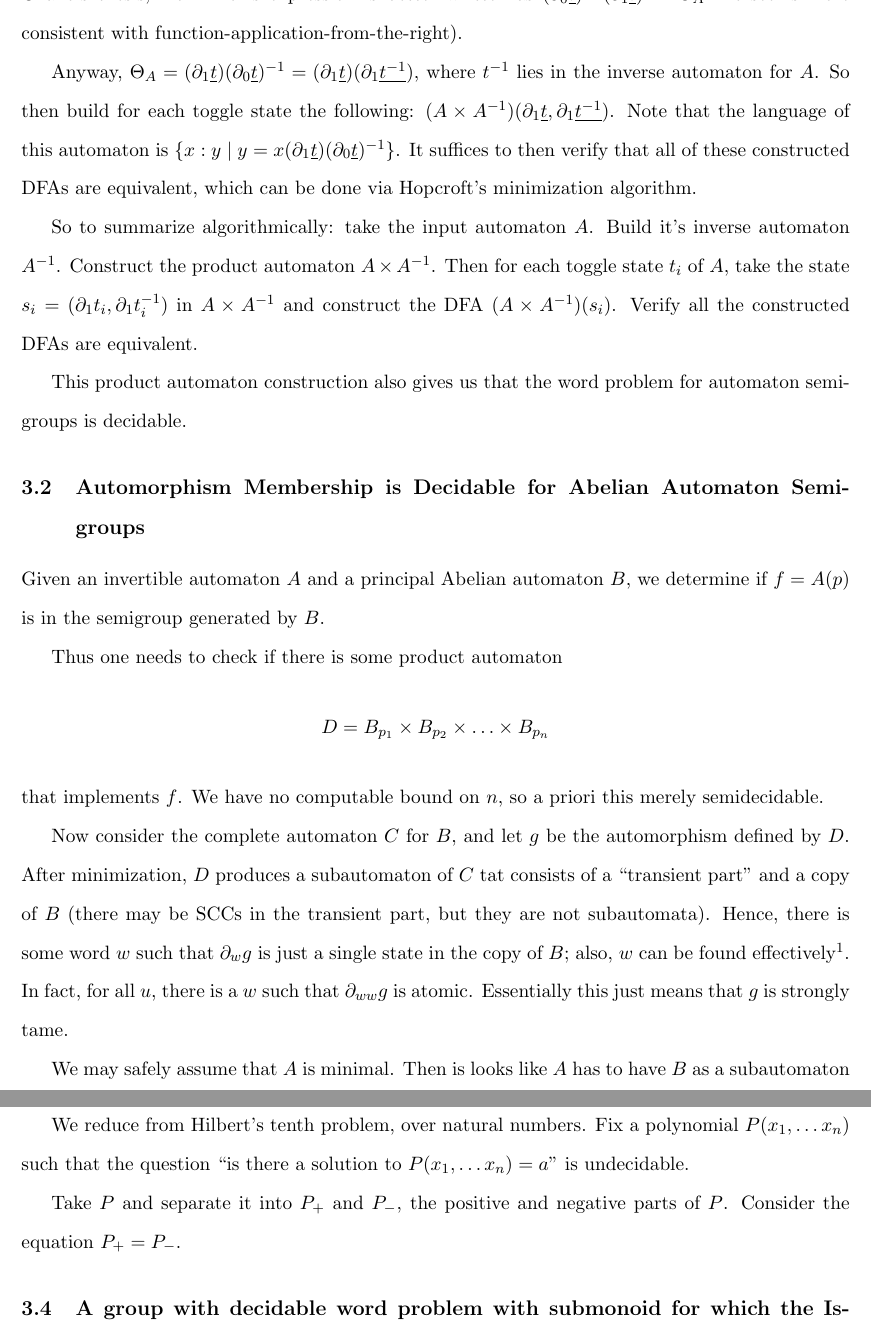
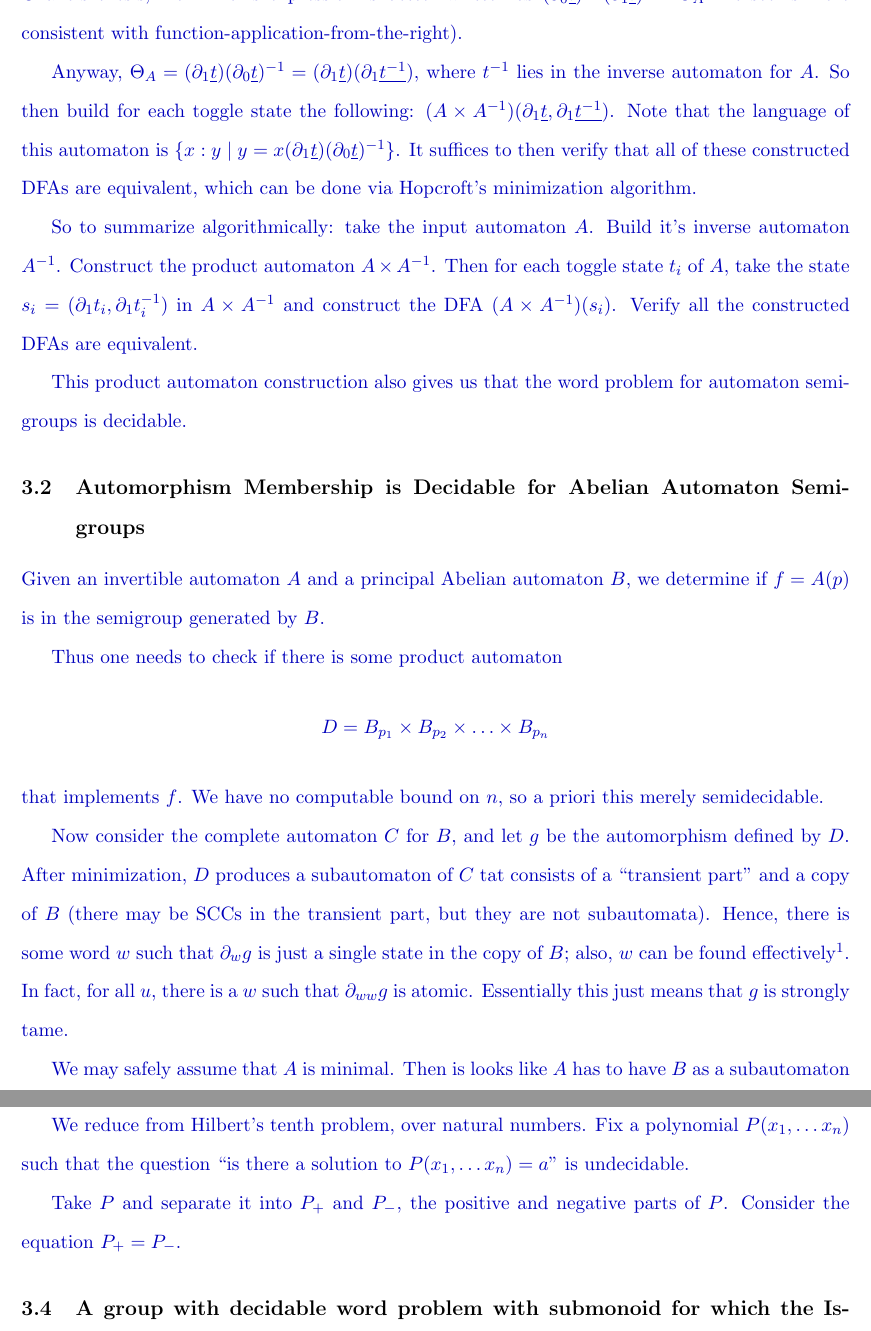
Before and after one commit to evanbergeron/thesis, a LaTeX thesis (thesis.tex): two parts of pages 6 and 8 of 11, joined at a grey line, cut so that both start at the same text. Compiled offline with pdfLaTeX; a missing font is replaced by an installed copy or a similar font.

Commit message:
Make informal text blue

```diff
--- a/thesis.tex
+++ b/thesis.tex
@@ -1,5 +1,7 @@
 \documentclass[11pt]{article}
 \usepackage[ugly]{thesis}
+
+\definecolor{TODO}{HTML}{0000BB}
 
 \begin{document}
 \pagestyle{plain}
@@ -273,12 +276,13 @@ all the constructed DFAs are equivalent.
 
 This product automaton construction also gives us that the word
 problem for automaton semigroups is decidable.
-
+} % ENDTODO
 
 \subsection{Automorphism Membership is Decidable for Abelian Automaton Semigroups}
 
 % TODO definitions of principal automaton, complete automaton, etc
 
+{\color{TODO}
 Given an invertible automaton $A$ and a principal Abelian automaton
 $B$, we determine if $f = A(p)$ is in the semigroup generated by $B$.
 
@@ -377,7 +382,9 @@ We reduce from Hilbert's tenth problem, over natural numbers. Fix a polynomial $
 %   P_neg = all negative terms of P
 % \end{verbatim}
 
-Take $P$ and separate it into $P_+$ and $P_-$, the positive and negative parts of $P$. Consider the equation $P_+ = P_-$.
+Take $P$ and separate it into $P_+$ and $P_-$, the positive and
+negative parts of $P$. Consider the equation $P_+ = P_-$.
+} % ENDTODO
 
 \subsection{A group with decidable word problem with submonoid for
   which the IsGroup question is undecidable}
```
Also changed, not shown: thesis.pdf, thesis.tex (21 more changed lines).
